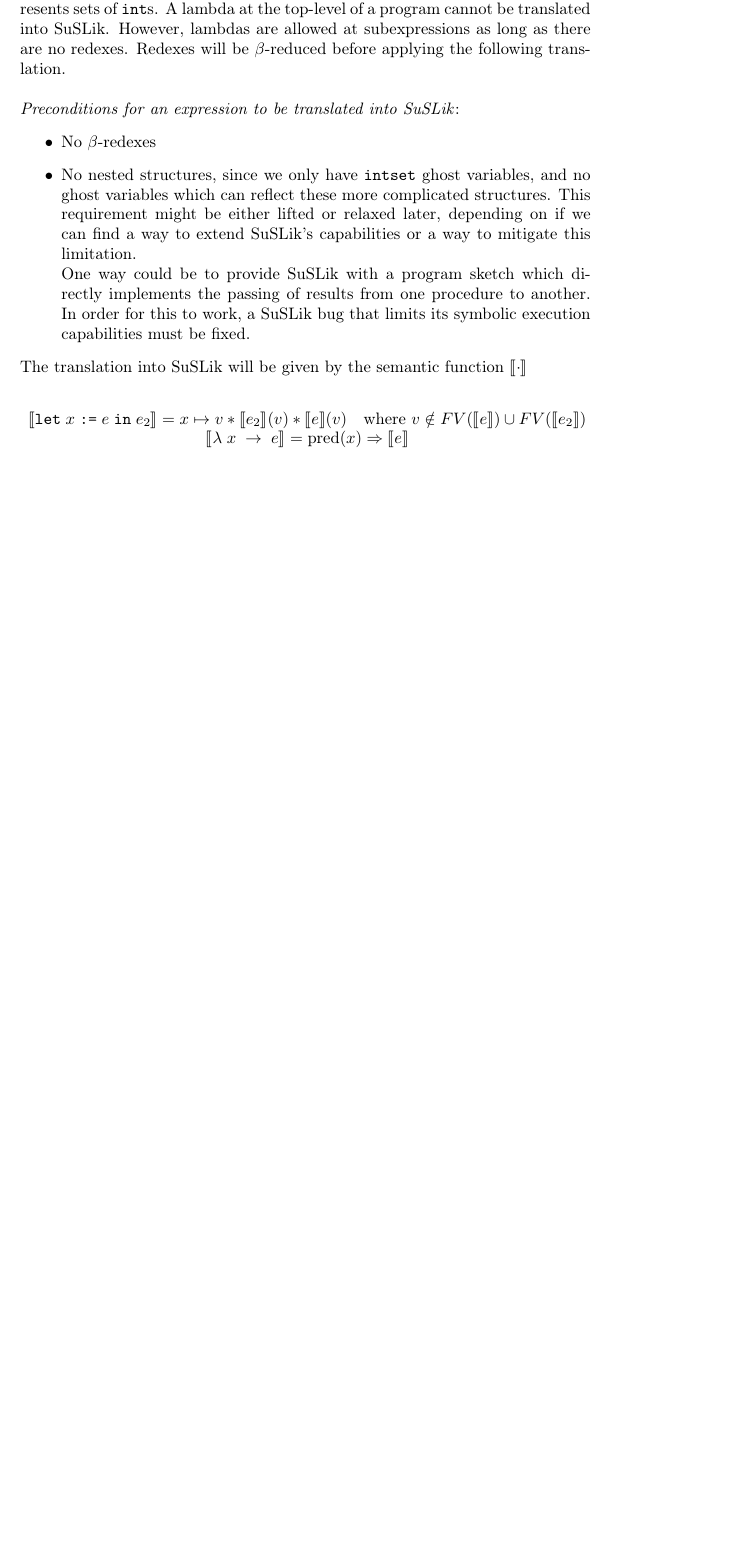
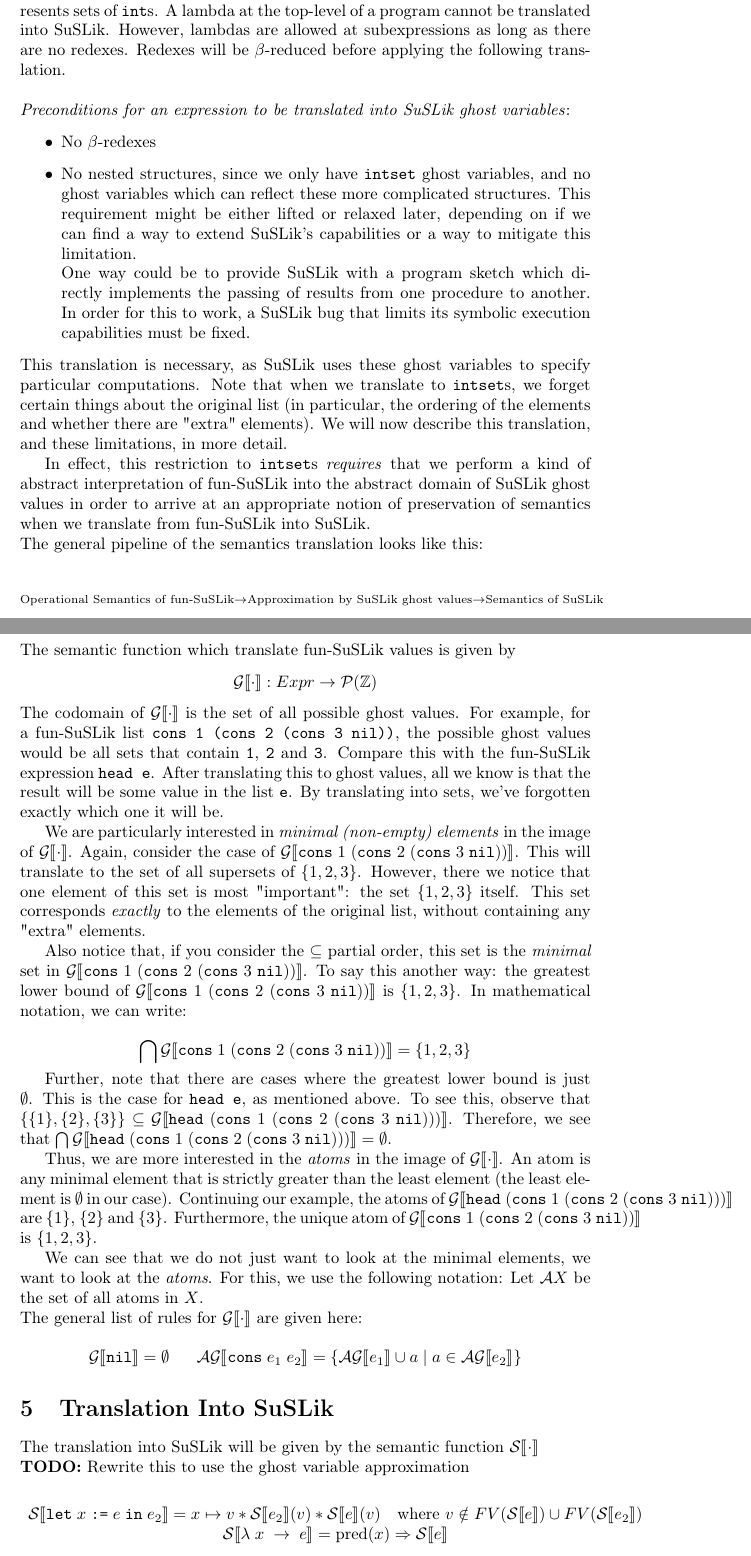
Before and after one commit to roboguy13/fun-suslik, a LaTeX document (docs/formal-def.tex): part of page 4 of 4 before the commit and two parts of pages 4 and 5 of 5 after it, the two joined at a grey line, cut so that both start at the same text, the shorter picture padded with empty space. Compiled offline with pdfLaTeX.

Commit message:
Start on the approximation in the abstract domain of intsets

```diff
--- a/docs/formal-def.tex
+++ b/docs/formal-def.tex
@@ -49,6 +49,10 @@
 \newcommand{\labinfer} [3] [] {\infer[{\small\textsc{#1}}]{#2}{#3}}
 
 \newcommand{\sem} [1] {\llbracket#1\rrbracket}
+\newcommand{\Gsem} [1] {\mathcal{G}\sem{#1}}
+\newcommand{\Ssem} [1] {\mathcal{S}\sem{#1}}
+\newcommand{\Gapprox} {\approx}
+\newcommand{\Atoms} {\mathcal{A}}
 
 \begin{document}
 
@@ -253,7 +257,7 @@
 \\
 
 \noindent
-\textit{Preconditions for an expression to be translated into SuSLik}:
+\textit{Preconditions for an expression to be translated into SuSLik ghost variables}:
 \begin{itemize}
   \item No $\beta$-redexes
   \item No nested structures, since we only have \verb|intset| ghost variables,
@@ -265,13 +269,88 @@
 \end{itemize}
 
 \noindent
-The translation into SuSLik will be given by the semantic function $\sem{\cdot}$
+This translation is necessary, as SuSLik uses these ghost variables to specify particular computations. Note that when we translate to
+\verb|intset|s, we forget certain things about the original list (in particular, the ordering of the elements and whether there are "extra"
+elements). We will now describe this translation, and these limitations, in more detail.
+
+In effect, this restriction to \verb|intset|s \textit{requires} that we perform a kind of abstract interpretation of fun-SuSLik into the
+abstract domain of SuSLik ghost values in order to arrive at an appropriate notion of preservation of semantics when we
+translate from fun-SuSLik into SuSLik.
+
+
+\noindent
+The general pipeline of the semantics translation looks like this:
+
+\[
+  {\scriptstyle \text{Operational Semantics of fun-SuSLik} \ra \text{Approximation by SuSLik ghost values} \ra \text{Semantics of SuSLik}}
+\]
+
+\noindent
+The semantic function which translate fun-SuSLik values is given by
+\[
+  \Gsem{\cdot} : Expr \ra \mathcal{P}(\mathbb{Z})
+\]
+
+\noindent
+The codomain of $\Gsem{\cdot}$ is the
+set of all possible ghost values. For example, for a fun-SuSLik list \verb|cons 1 (cons 2 (cons 3 nil))|, the possible
+ghost values would be all sets that contain \ttt{1}, \ttt{2} and \ttt{3}. Compare this with the fun-SuSLik expression
+\verb|head e|. After translating this to ghost values, all we know is that the result will be some value in the
+list \verb|e|. By translating into sets, we've forgotten exactly which one it will be.
+
+We are particularly interested in \textit{minimal (non-empty) elements} in the image of
+$\Gsem{\cdot}$. Again, consider the case of $\Gsem{\cons\; 1\; (\cons\; 2\; (\cons\; 3\; \nil))}$.
+This will translate to the set of all supersets of $\{1,2,3\}$. However, there we notice that one
+element of this set is most "important": the set $\{1,2,3\}$ itself. This set corresponds
+\textit{exactly} to the elements of the original list, without containing any
+"extra" elements.
+
+Also notice that, if you consider the $\subseteq$ partial order,
+this set is the \textit{minimal} set in $\Gsem{\cons\; 1\; (\cons\; 2\; (\cons\; 3\; \nil))}$. To say this another way:
+the greatest lower bound of $\Gsem{\cons\; 1\; (\cons\; 2\; (\cons\; 3\; \nil))}$ is $\{1,2,3\}$. In mathematical notation,
+we can write:
+
+\[
+  \bigcap\Gsem{\cons\; 1\; (\cons\; 2\; (\cons\; 3\; \nil))} = \{1, 2, 3\}
+\]
+
+Further, note that there are cases where the greatest lower bound is just $\emptyset$. This is the case for \verb|head e|, as mentioned
+above. To see this, observe that $\{\{1\},\{2\},\{3\}\} \subseteq \Gsem{\head\; (\cons\; 1\; (\cons\; 2\; (\cons\; 3\; \nil)))}$. Therefore,
+we see that $\bigcap{\Gsem{\head\; (\cons\; 1\; (\cons\; 2\; (\cons\; 3\; \nil)))}} = \emptyset$.
+
+Thus, we are more interested in the \textit{atoms} in the image of $\Gsem{\cdot}$. An atom is any minimal element that is
+strictly greater than the least element (the least element is $\emptyset$ in our case). Continuing our example, the atoms of $\Gsem{\head\; (\cons\; 1\; (\cons\; 2\; (\cons\; 3\; \nil)))}$ are $\{1\}$, $\{2\}$ and $\{3\}$. Furthermore, the unique atom of $\Gsem{\cons\; 1\; (\cons\; 2\; (\cons\; 3\; \nil))}$ is $\{1,2,3\}$.
+
+We can see that we do not just want to look at the minimal elements, we want to look at the \textit{atoms}. For this, we use the
+following notation: Let $\Atoms X$ be the set of all atoms in $X$.
+
+\noindent
+The general list of rules for $\Gsem{\cdot}$ are given here:
 
 \[
   \begin{array}{cc}
-    \sem{\letbnd\; x\; \ttt{:=}\; e\; \inexpr\; e_2} = x \mapsto v * \sem{e_2}(v) * \sem{e}(v)~~~\text{where $v \notin FV(\sem{e}) \cup FV(\sem{e_2})$}
+    \Gsem{\nil} = \emptyset
+    ~~~~~
+    \Atoms\Gsem{\cons\; e_1\; e_2} = \{ \Atoms\Gsem{e_1} \cup a\; |\; a \in \Atoms\Gsem{e_2} \}
+    % \Atoms\Gsem{\cons\; e_1\; e_2} = \{ \Atoms\Gsem{e_1} \} \cup \Atoms\Gsem{e_2}
+  \end{array}
+\]
+
+
+\section{Translation Into SuSLik}
+
+
+\noindent
+The translation into SuSLik will be given by the semantic function $\Ssem{\cdot}$
+
+\noindent
+\textbf{TODO:} Rewrite this to use the ghost variable approximation
+
+\[
+  \begin{array}{cc}
+    \Ssem{\letbnd\; x\; \ttt{:=}\; e\; \inexpr\; e_2} = x \mapsto v * \Ssem{e_2}(v) * \Ssem{e}(v)~~~\text{where $v \notin FV(\Ssem{e}) \cup FV(\Ssem{e_2})$}
     \\
-    \sem{\lambda\; x\; \ra\; e} = \text{pred}(x) \Ra \sem{e}
+    \Ssem{\lambda\; x\; \ra\; e} = \text{pred}(x) \Ra \Ssem{e}
     % \\
     % \sem{\cons\; e_1\; e_2} = \text{cons}(v
   \end{array}
```
Also changed, not shown: docs/formal-def.tex (2 more changed lines).
